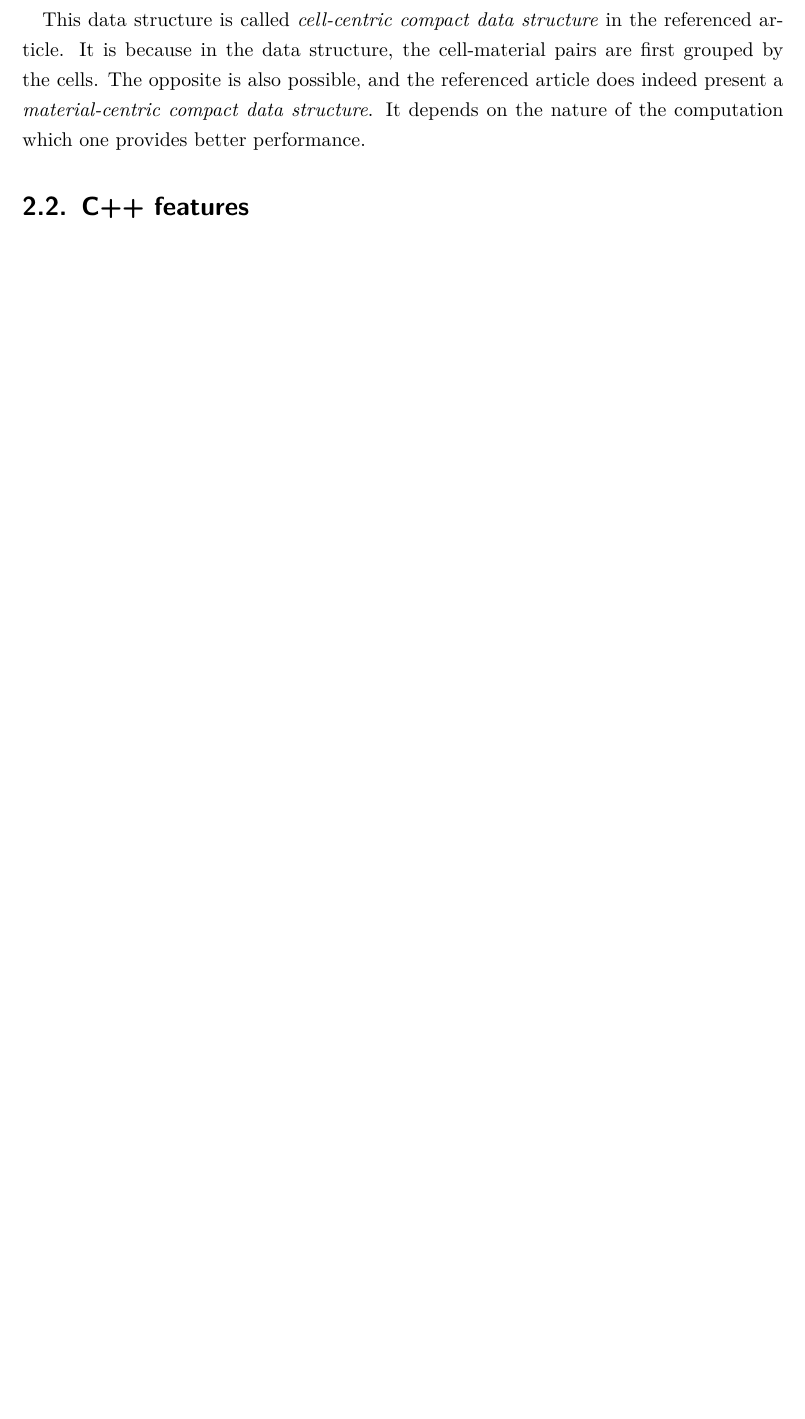
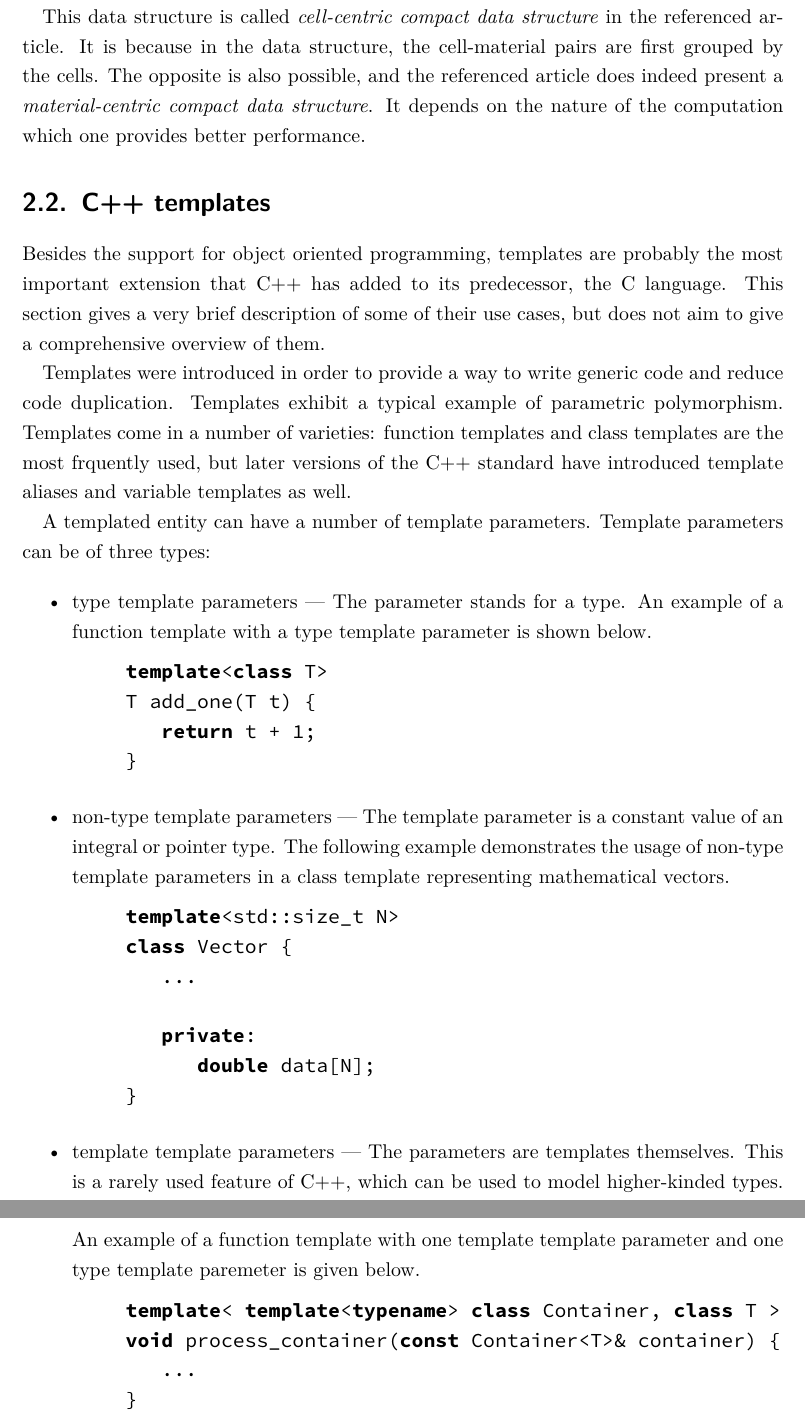
Before and after one commit to d-becker/ppke-itk-bsc-thesis, a LaTeX thesis (bscthesis.tex): part of page 21 of 26 before the commit and two parts of pages 21 and 22 of 27 after it, the two joined at a grey line, cut so that both start at the same text, the shorter picture padded with empty space. Compiled offline with pdfLaTeX.

Commit message:
Methods: C++ templates - started.

```diff
--- a/bscthesis.tex
+++ b/bscthesis.tex
@@ -848,8 +848,66 @@ referenced article does indeed present a \textit{material-centric compact data
   structure}. It depends on the nature of the computation which one provides
 better performance.
 
-\section{C++ features}
+\section{C++ templates}
 
+Besides the support for object oriented programming, templates are probably the
+most important extension that C++ has added to its predecessor, the C
+language. This section gives a very brief description of some of their use
+cases, but does not aim to give a comprehensive overview of them.
+
+Templates were introduced in order to provide a way to write generic code and
+reduce code duplication. Templates exhibit a typical example of parametric
+polymorphism. Templates come in a number of varieties: function templates and
+class templates are the most frquently used, but later versions of the C++
+standard have introduced template aliases and variable templates as well.
+
+A templated entity can have a number of template parameters. Template parameters
+can be of three types:
+
+\begin{itemize}
+  \item type template parameters --- The parameter stands for a type. An example
+    of a function template with a type template parameter is shown below.
+
+    \begin{lstlisting}[language=c++]
+      template<class T>
+      T add_one(T t) {
+          return t + 1;
+      }
+    \end{lstlisting}
+
+  \item non-type template parameters --- The template parameter is a constant
+    value of an integral or pointer type. The following example demonstrates the
+    usage of non-type template parameters in a class template representing
+    mathematical vectors.
+
+    \begin{lstlisting}[language=c++]
+      template<std::size_t N>
+      class Vector {
+          ...
+
+          private:
+              double data[N];
+      }
+    \end{lstlisting}
+
+  \item template template parameters --- The parameters are templates
+    themselves. This is a rarely used feature of C++, which can be used to model
+    higher-kinded types. An example of a function template with one template
+    template parameter and one type template paremeter is given below.
+
+    \begin{lstlisting}[language=c++]
+      template< template<typename> class Container, class T >
+      void process_container(const Container<T>& container) {
+          ...
+      }
+    \end{lstlisting}
+\end{itemize}
+
+% TODO:
+%% - parameter packs
+%% - Turing-complete purely functional language
+
+% TODO
 %% - konkrétan hogyan néznek ki az adatszerkezetek, algoritmusok, idézni a cikkből a mérési eredményeket
 %% - C++ feature-ök, ami releváns (template-ek stb.), miért C++-t használunk
 
```
Also changed, not shown: wordlist.txt (+4 -0 lines), bscthesis.tex (8 more changed lines).
